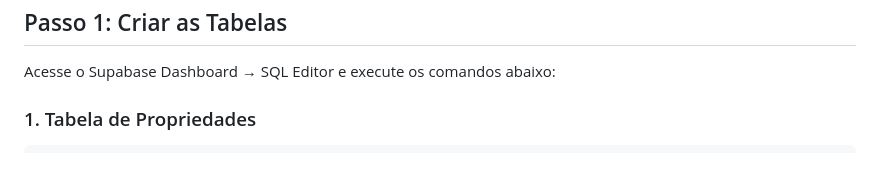
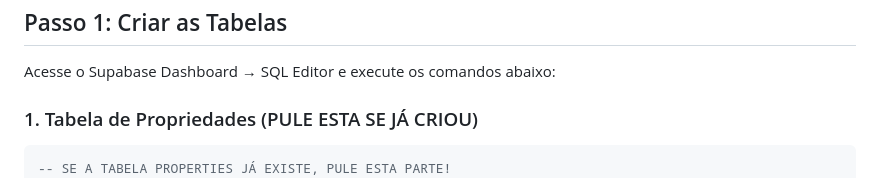
Before and after one commit to manoelgiansante/rork-controle-de-m-quina, a Markdown page: SUPABASE_DATABASE_SETUP.md, the part around the change. Drawn GitHub-style.

Commit message:
New version from Rork
Co-authored-by: manoelgiansante <manoelgiansante@gmail.com>

````diff
--- a/SUPABASE_DATABASE_SETUP.md
+++ b/SUPABASE_DATABASE_SETUP.md
@@ -4,9 +4,10 @@
 
 Acesse o Supabase Dashboard → SQL Editor e execute os comandos abaixo:
 
-### 1. Tabela de Propriedades
+### 1. Tabela de Propriedades (PULE ESTA SE JÁ CRIOU)
 
 ```sql
+-- SE A TABELA PROPERTIES JÁ EXISTE, PULE ESTA PARTE!
 -- Criar tabela de propriedades
 CREATE TABLE properties (
   id UUID PRIMARY KEY DEFAULT gen_random_uuid(),
````
